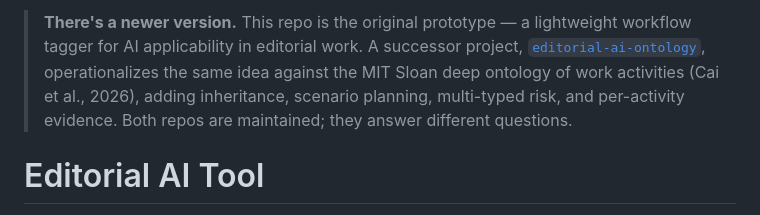
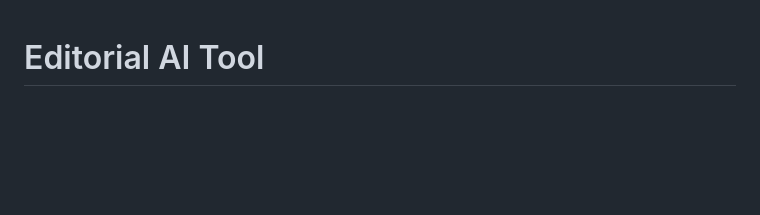
Before and after one commit to thebradking/editorial-ai-tool, a Markdown page: README.md, the part around the change. Rendered like a GitHub page; blank space fills up the shorter version.

```diff
--- a/README.md
+++ b/README.md
@@ -1,11 +1,3 @@
-> **There's a newer version.** This repo is the original prototype — a
-> lightweight workflow tagger for AI applicability in editorial work.
-> A successor project, [`editorial-ai-ontology`](https://github.com/thebradking/editorial-ai-ontology),
-> operationalizes the same idea against the MIT Sloan deep ontology of work
-> activities (Cai et al., 2026), adding inheritance, scenario planning,
-> multi-typed risk, and per-activity evidence. Both repos are maintained;
-> they answer different questions.
-
 # Editorial AI Tool
 
 A lightweight, browser-based tool for tagging the AI applicability of every task in an editorial workflow. Built as a single self-contained HTML file — no install, no build step, no backend.
```
